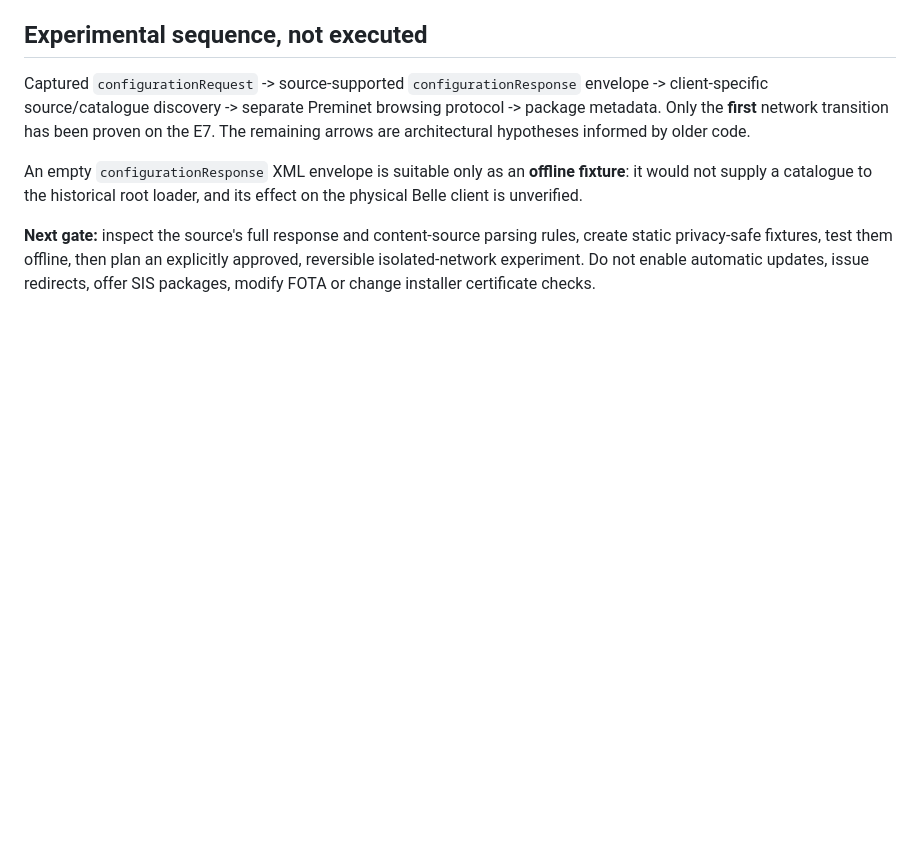
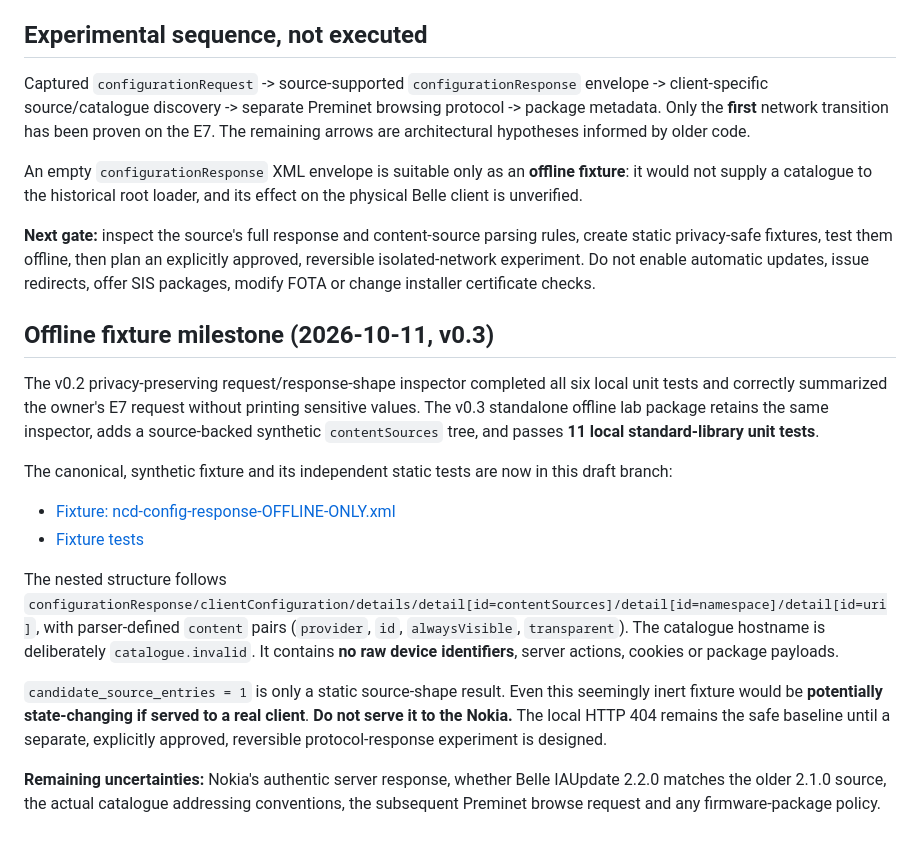
Before and after one commit to sillymotives/Nokia-E7, a Markdown page: docs/NCD-CONFIGURATION-RESPONSE-RECON.md, the part around the change. Drawn GitHub-style; blank space fills up the shorter version.

Commit message:
docs: record tested offline NCD source fixture and next gates

```diff
--- a/docs/NCD-CONFIGURATION-RESPONSE-RECON.md
+++ b/docs/NCD-CONFIGURATION-RESPONSE-RECON.md
@@ -71,3 +71,35 @@ rules, create static privacy-safe fixtures, test them offline, then plan an
 explicitly approved, reversible isolated-network experiment. Do not
 enable automatic updates, issue redirects, offer SIS packages, modify FOTA or
 change installer certificate checks.
+
+## Offline fixture milestone (2026-10-11, v0.3)
+
+The v0.2 privacy-preserving request/response-shape inspector completed all
+six local unit tests and correctly summarized the owner's E7 request without
+printing sensitive values. The v0.3 standalone offline lab package retains
+the same inspector, adds a source-backed synthetic `contentSources` tree,
+and passes **11 local standard-library unit tests**.
+
+The canonical, synthetic fixture and its independent static tests are now
+in this draft branch:
+
+- [Fixture: ncd-config-response-OFFLINE-ONLY.xml](../bridge/e7-bridge/tests/fixtures/ncd-config-response-OFFLINE-ONLY.xml)
+- [Fixture tests](../bridge/e7-bridge/tests/test_ncd_response_fixture.py)
+
+The nested structure follows
+`configurationResponse/clientConfiguration/details/detail[id=contentSources]/detail[id=namespace]/detail[id=uri]`,
+with parser-defined `content` pairs (`provider`, `id`,
+`alwaysVisible`, `transparent`). The catalogue hostname is deliberately
+`catalogue.invalid`. It contains **no raw device identifiers**, server
+actions, cookies or package payloads.
+
+`candidate_source_entries = 1` is only a static source-shape result.
+Even this seemingly inert fixture would be **potentially state-changing if
+served to a real client**. **Do not serve it to the Nokia.** The local HTTP
+404 remains the safe baseline until a separate, explicitly approved,
+reversible protocol-response experiment is designed.
+
+**Remaining uncertainties:** Nokia's authentic server response, whether
+Belle IAUpdate 2.2.0 matches the older 2.1.0 source, the actual catalogue
+addressing conventions, the subsequent Preminet browse request and any
+firmware-package policy.
```
